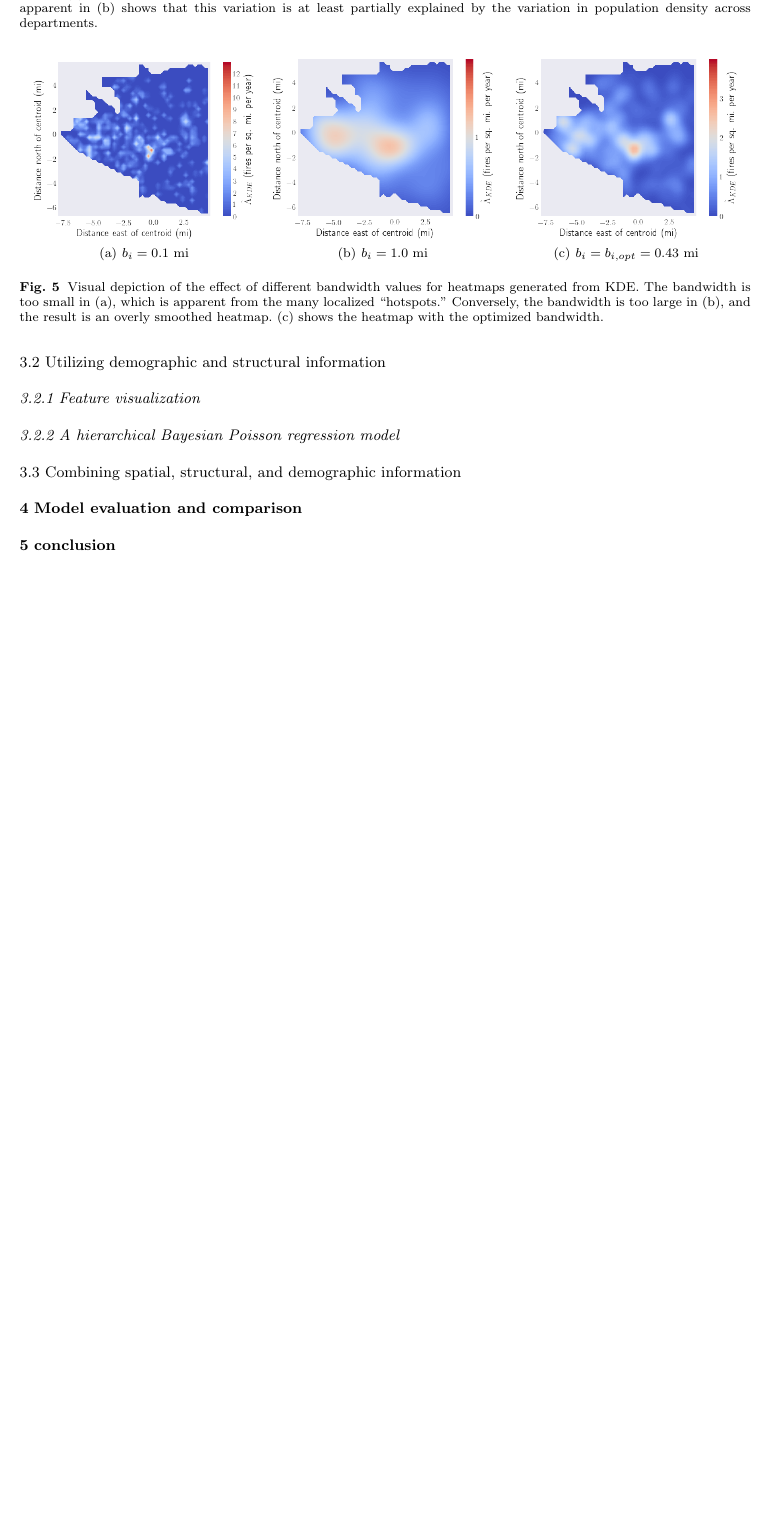
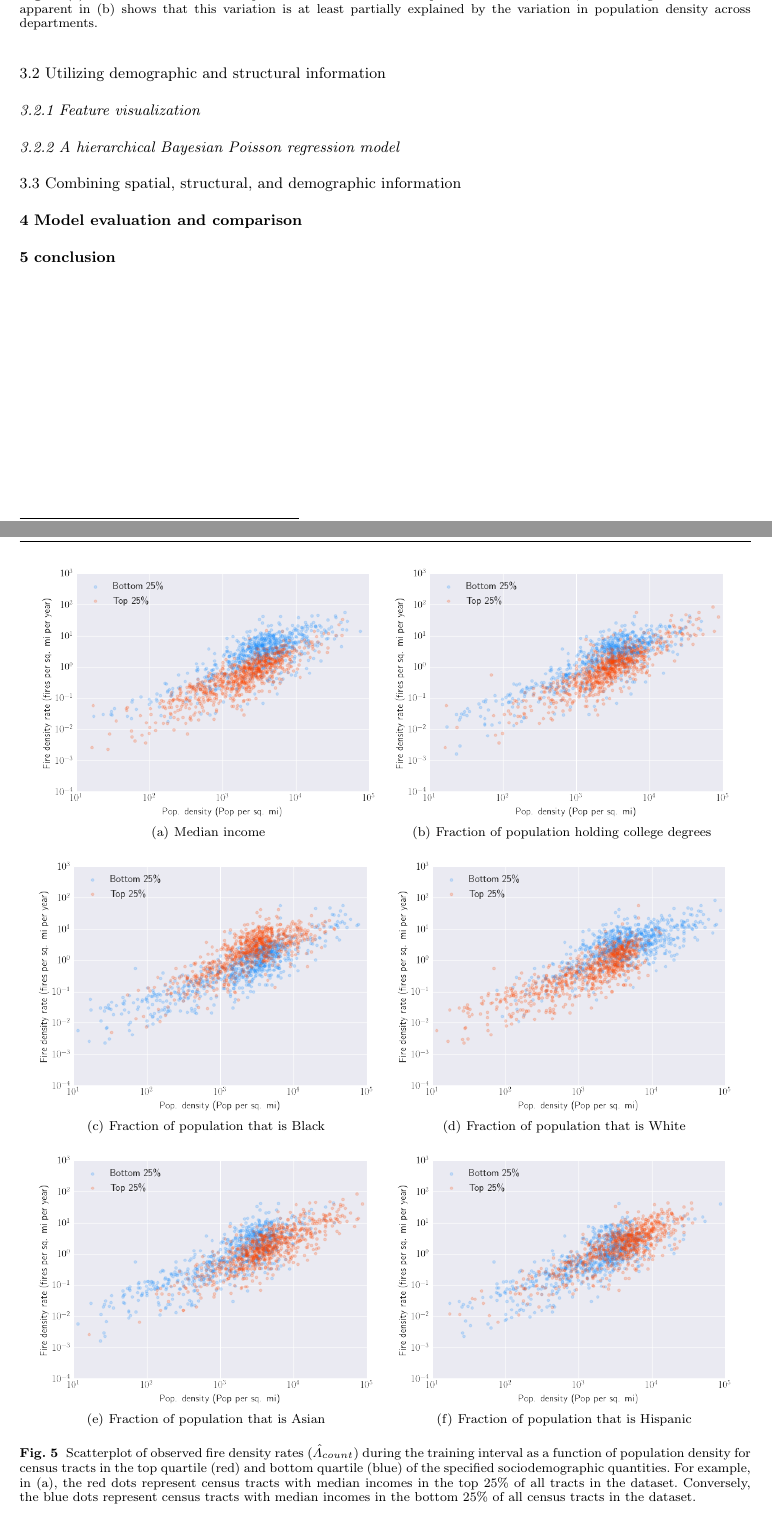
Before and after one commit to tbuffington7/Poisson-Fire-Paper, a LaTeX paper (poisson_fire.tex): part of page 4 of 5 before the commit and two parts of pages 4 and 5 of 8 after it, the two joined at a grey line, cut so that both start at the same text, the shorter picture padded with empty space. Compiled offline with pdfLaTeX.

Commit message:
Updates from Overleaf

```diff
--- a/poisson_fire.tex
+++ b/poisson_fire.tex
@@ -159,17 +159,27 @@ A key consideration for generating meaningful results from KDE is the selection
   \begin{figure}[!htb]
        \begin{center}
   %
-          \subfigure[$b_i=0.1$ mi]{%
-              \label{fig:} \includegraphics[width=5cm,keepaspectratio]{figures/small_band.png}
+          \subfigure[Median income]{%
+              \label{fig:median_income} \includegraphics[width=7.5cm,keepaspectratio]{figures/median_income.png}
           }%
-          \subfigure[$b_i= 1.0$ mi]{%
-             \label{fig:largeband} \includegraphics[width=5cm,keepaspectratio]{figures/large_band.png}
-          } %
-            \subfigure[$b_i=b_{i,opt}=0.43$ mi]{%
-             \label{fig:optband} \includegraphics[width=5cm,keepaspectratio]{figures/correct_band.png}
-          }\\ % ------- End of the first row ----------------------%
+          \subfigure[Fraction of population holding college degrees]{%
+             \label{fig:frac_degree} \includegraphics[width=7.5cm,keepaspectratio]{figures/frac_degree.png}
+          }\\ %
+            \subfigure[Fraction of population that is Black]{%
+             \label{fig:frac_black} \includegraphics[width=7.5cm,keepaspectratio]{figures/frac_black.png}
+          }
+            \subfigure[Fraction of population that is White]{%
+             \label{fig:frac_white} \includegraphics[width=7.5cm,keepaspectratio]{figures/frac_white.png}
+          }\\
+            \subfigure[Fraction of population that is Asian]{%
+             \label{fig:frac_asian} \includegraphics[width=7.5cm,keepaspectratio]{figures/frac_asian.png}
+          }
+            \subfigure[Fraction of population that is Hispanic]{%
+             \label{fig:frac_hispanic} \includegraphics[width=7.5cm,keepaspectratio]{figures/frac_hispanic.png}
+          }
+
       \end{center}
-      \caption{ Visual depiction of the effect of different bandwidth values for heatmaps generated from KDE. The bandwidth is too small in \protect\subref{fig:smallband}, which is apparent from the many localized ``hotspots."  Conversely, the bandwidth is too large in \protect\subref{fig:largeband}, and the result is an overly smoothed heatmap. \protect\subref{fig:optband} shows the heatmap with the optimized bandwidth.}
+      \caption{Scatterplot of observed fire density rates ($\hat\Lambda_{count}$) during the training interval as a function of population density for census tracts in the top quartile (red) and bottom quartile (blue) of the specified sociodemographic quantities. For example, in \protect\subref{fig:median_income}, the red dots represent census tracts with median incomes in the top 25\% of all tracts in the dataset. Conversely, the blue dots represent census tracts with median incomes in the bottom 25\% of all census tracts in the dataset.}
      \label{fig:sociodemographic}
   \end{figure}
 
@@ -177,3 +225,5 @@ A key consideration for generating meaningful results from KDE is the selection
+     \label{fig:occupancy}
+  \end{figure}
 
 
 
```
Also changed, not shown: poisson_fire.tex (38 more changed lines).
